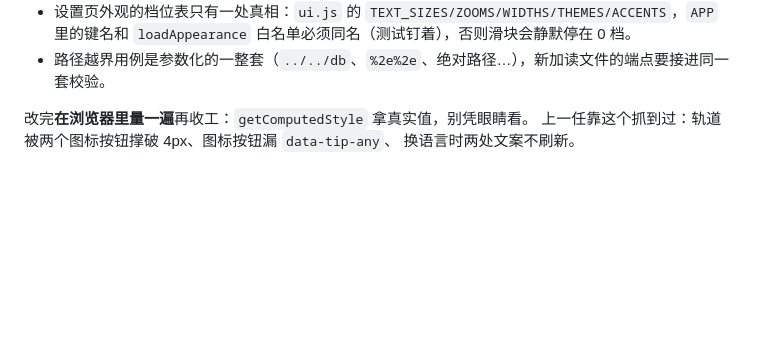
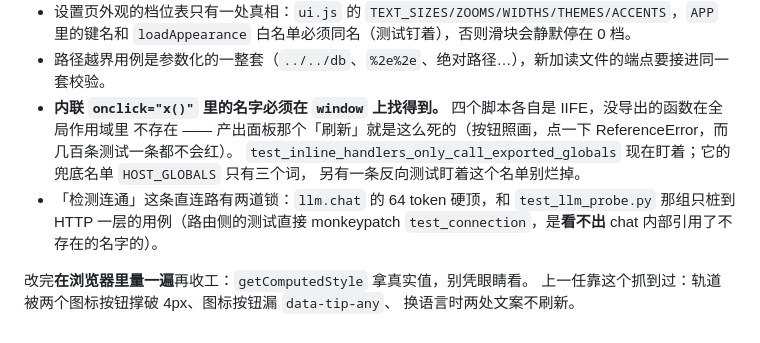
Before and after one commit to liixnglinb/Loom, a Markdown page: HANDOFF.md, the part around one of its changes. GitHub-like rendering; blank space fills up the shorter version.

```diff
--- a/HANDOFF.md
+++ b/HANDOFF.md
@@ -191,6 +221,12 @@ PYTHONUTF8=1 "<python>" -m pytest -q          # 全绿即可，不需网络
 - 设置页外观的档位表只有一处真相：`ui.js` 的 `TEXT_SIZES/ZOOMS/WIDTHS/THEMES/ACCENTS`，`APP` 里的键名和
   `loadAppearance` 白名单必须同名（测试钉着），否则滑块会静默停在 0 档。
 - 路径越界用例是参数化的一整套（`../../db`、`%2e%2e`、绝对路径…），新加读文件的端点要接进同一套校验。
+- **内联 `onclick="x()"` 里的名字必须在 `window` 上找得到。** 四个脚本各自是 IIFE，没导出的函数在全局作用域里
+  不存在 —— 产出面板那个「刷新」就是这么死的（按钮照画，点一下 ReferenceError，而几百条测试一条都不会红）。
+  `test_inline_handlers_only_call_exported_globals` 现在盯着；它的兜底名单 `HOST_GLOBALS` 只有三个词，
+  另有一条反向测试盯着这个名单别烂掉。
+- 「检测连通」这条直连路有两道锁：`llm.chat` 的 64 token 硬顶，和 `test_llm_probe.py` 那组只桩到 HTTP
+  一层的用例（路由侧的测试直接 monkeypatch `test_connection`，是**看不出** chat 内部引用了不存在的名字的）。
 
 改完**在浏览器里量一遍**再收工：`getComputedStyle` 拿真实值，别凭眼睛看。
 上一任靠这个抓到过：轨道被两个图标按钮撑破 4px、图标按钮漏 `data-tip-any`、
```
Also changed, not shown: other parts of HANDOFF.md (+34 -4 lines), README.md (+2 -4 lines).
